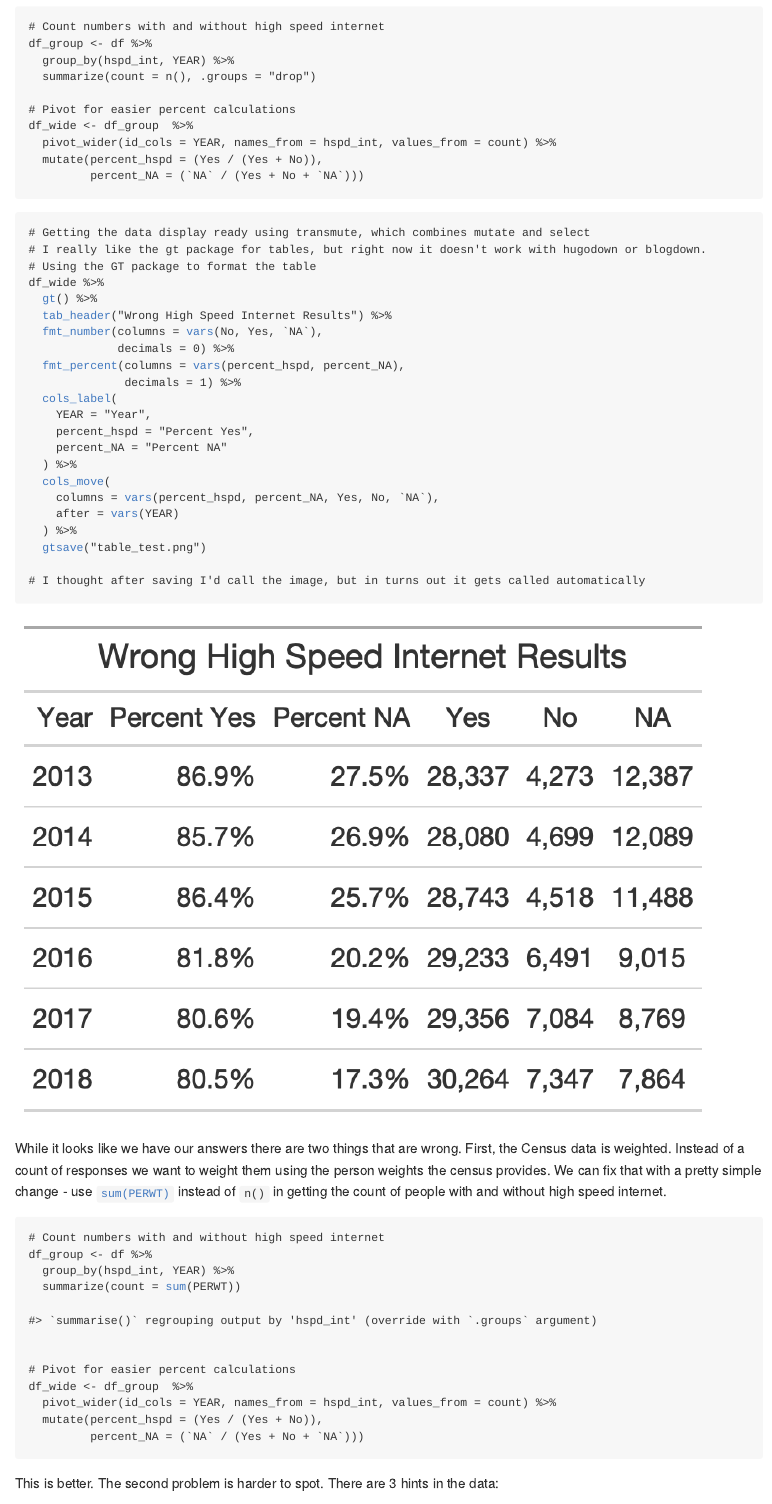
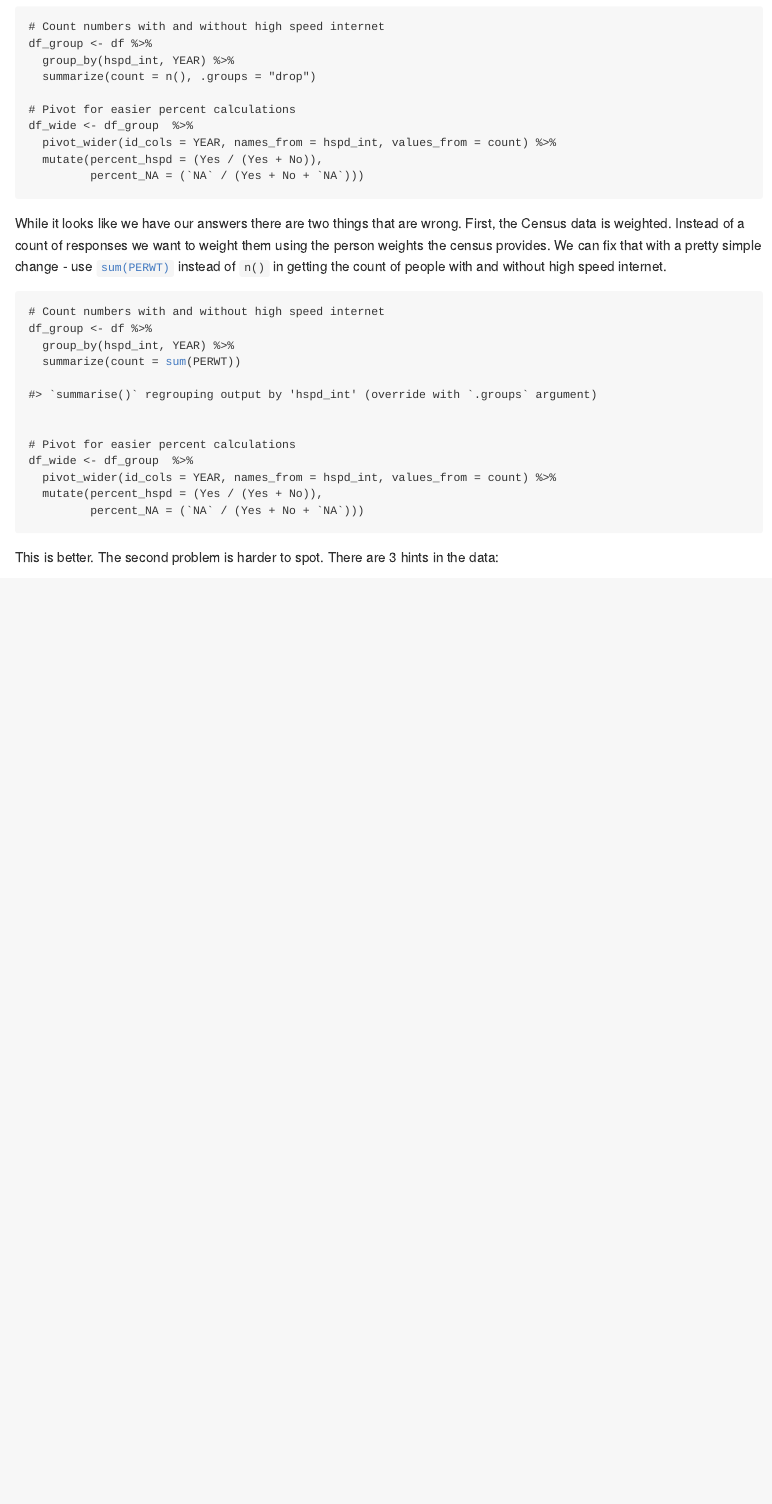
Before and after one commit to natekratzer/personal_site, an R Markdown document (content/post/internet_census_microdata/index.Rmd): the page in a window 1100 px wide, from 1560 px down. The pictures show the output file content/post/internet_census_microdata/index.md that the author committed with the source, drawn offline in the style of GitHub; long lines of code are wrapped.

Commit message:
try without tables to make sure that's the problem

````diff
--- a/content/post/internet_census_microdata/index.Rmd
+++ b/content/post/internet_census_microdata/index.Rmd
@@ -82,32 +82,6 @@ df_wide <- df_group  %>%
 ```
 
 
-```{r, eval = FALSE}
-# Getting the data display ready using transmute, which combines mutate and select
-# I really like the gt package for tables, but right now it doesn't work with hugodown or blogdown.
-# Using the GT package to format the table
-df_wide %>%
-  gt() %>%
-  tab_header("Wrong High Speed Internet Results") %>%
-  fmt_number(columns = vars(No, Yes, `NA`),
-             decimals = 0) %>%
-  fmt_percent(columns = vars(percent_hspd, percent_NA),
-              decimals = 1) %>%
-  cols_label(
-    YEAR = "Year",
-    percent_hspd = "Percent Yes",
-    percent_NA = "Percent NA"
-  ) %>%
-  cols_move(
-    columns = vars(percent_hspd, percent_NA, Yes, No, `NA`),
-    after = vars(YEAR)
-  ) %>%
-  gtsave("table_test.png")
-
-# I thought after saving I'd call the image, but in turns out it gets called automatically
-```
-
-![](table_test.png)
 
 
 While it looks like we have our answers there are two things that are wrong. First, the Census data is weighted. Instead of a count of responses we want to weight them using the person weights the census provides. We can fix that with a pretty simple change - use `sum(PERWT)` instead of `n()` in getting the count of people with and without high speed internet.
````
Also changed, not shown: content/post/internet_census_microdata/index.md.
